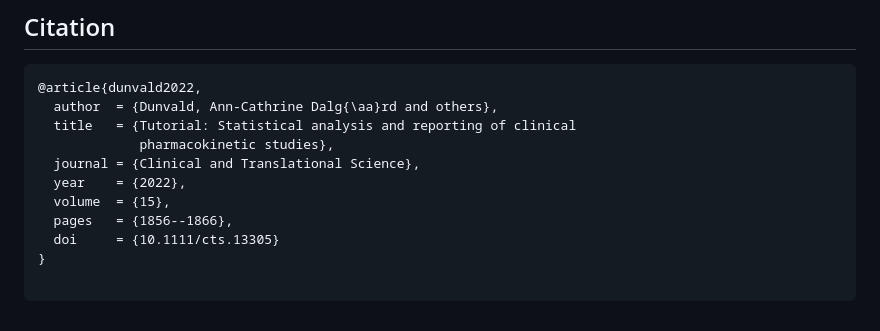
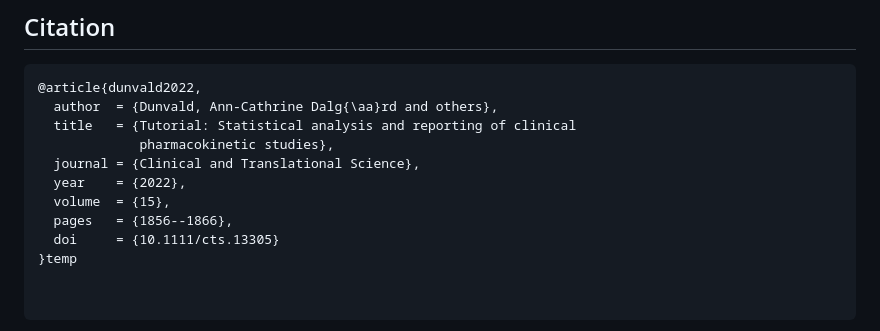
Before and after one commit to pbr26/midazolam-pk-dunvald2022, a Markdown page: README.md, the part around the change. GitHub-like rendering.

```diff
--- a/README.md
+++ b/README.md
@@ -192,4 +192,4 @@ Please cite the original paper (Dunvald et al. 2022) if you build on this work.
   volume  = {15},
   pages   = {1856--1866},
   doi     = {10.1111/cts.13305}
-}
+}temp
```
